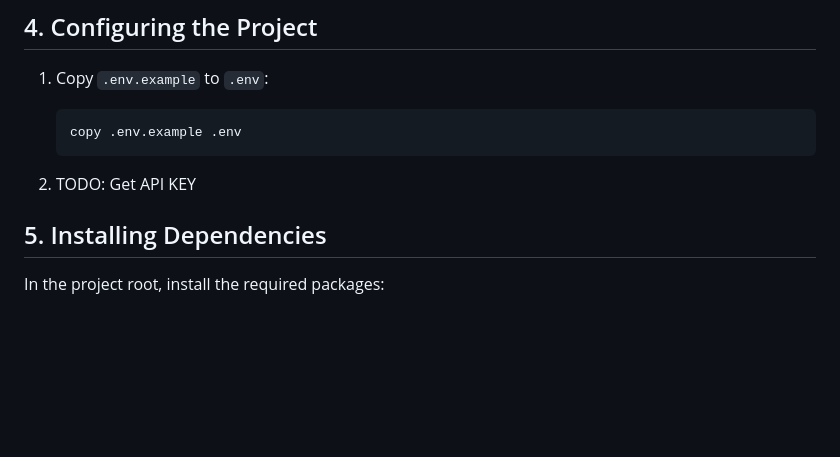
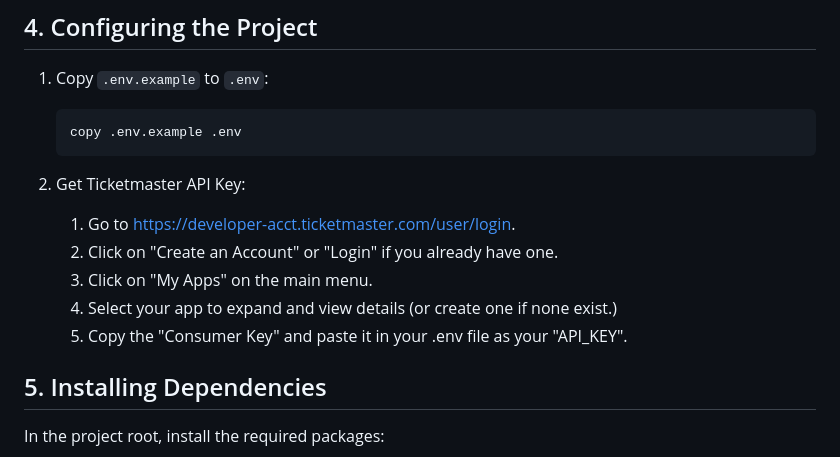
Before and after one commit to djoks/ticketmaster, a Markdown page: README.md, the part around the change. Drawn GitHub-style; blank space fills up the shorter version.

Commit message:
docs: update readme.

````diff
--- a/README.md
+++ b/README.md
@@ -147,7 +147,13 @@ Note: `stable` can be replaced with the exact flutter version you would like to
    copy .env.example .env
    ```
 
-2. TODO: Get API KEY
+2. Get Ticketmaster API Key:
+    1. Go to [https://developer-acct.ticketmaster.com/user/login](https://developer-acct.ticketmaster.com/user/login).
+    2. Click on "Create an Account" or "Login" if you already have one.
+    3. Click on "My Apps" on the main menu.
+    4. Select your app to expand and view details (or create one if none exist.)
+    5. Copy the "Consumer Key" and paste it in your .env file as your "API_KEY".
+
 
 ## 5. Installing Dependencies
 
````
